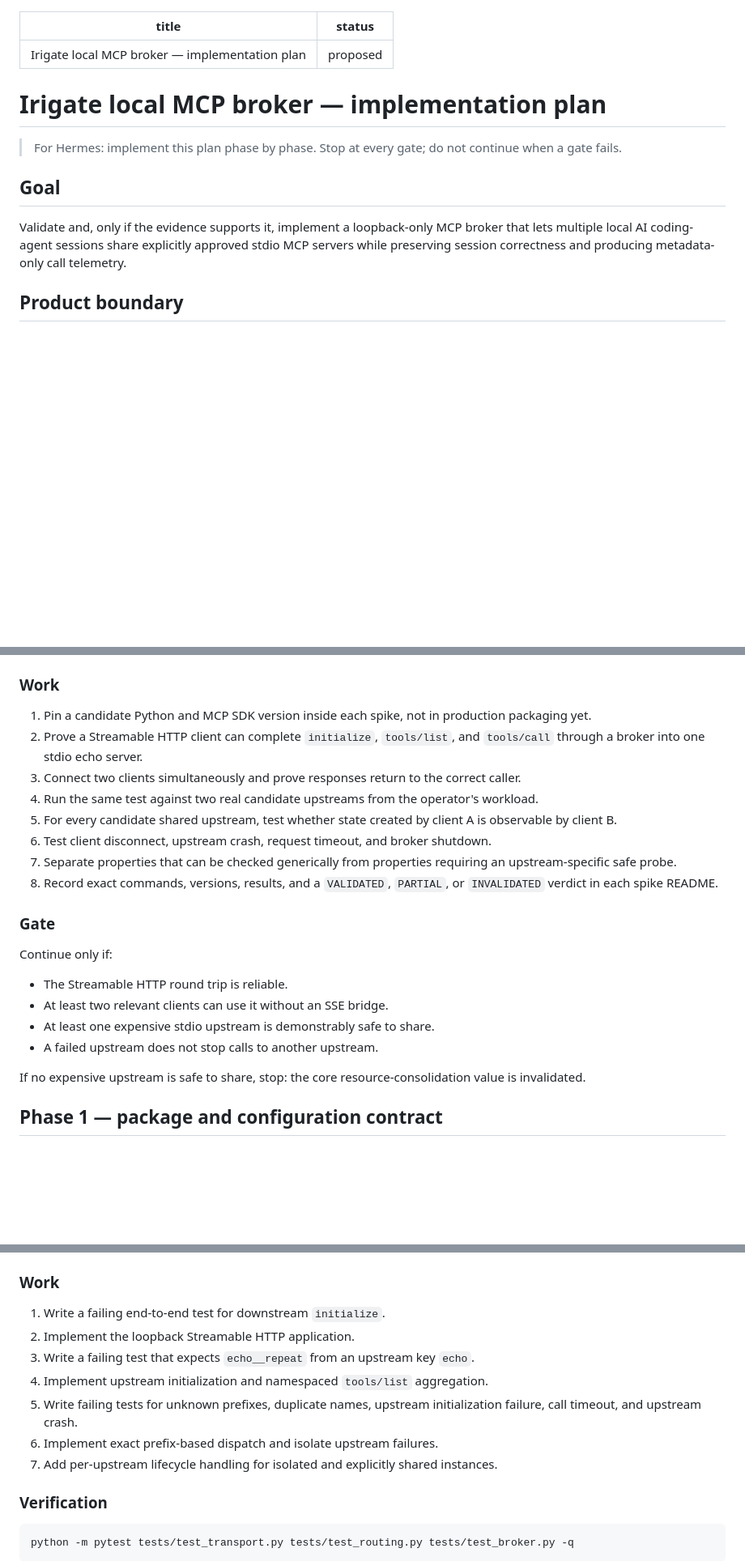
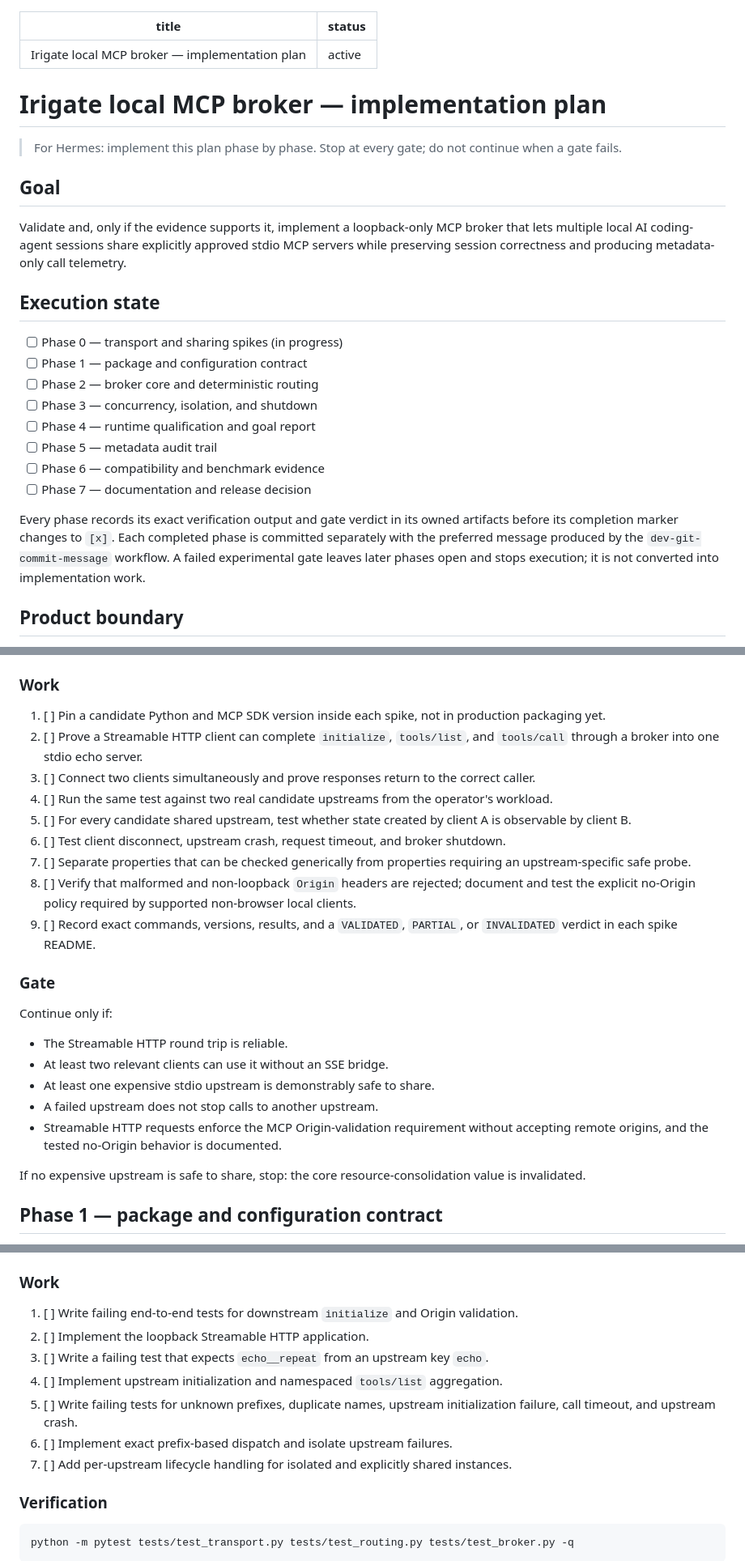
Before and after one commit to irigate/irigate-mcp-proxy, a Markdown page: IMPLEMENTATION-PLAN.md, 3 parts joined by grey strips. Shown at 81% size. GitHub-like rendering; blank space fills up the shorter version.

```diff
--- a/IMPLEMENTATION-PLAN.md
+++ b/IMPLEMENTATION-PLAN.md
@@ -1,6 +1,6 @@
 ---
 title: Irigate local MCP broker — implementation plan
-status: proposed
+status: active
 ---
 
 # Irigate local MCP broker — implementation plan
@@ -10,6 +10,19 @@ status: proposed
 ## Goal
 
 Validate and, only if the evidence supports it, implement a loopback-only MCP broker that lets multiple local AI coding-agent sessions share explicitly approved stdio MCP servers while preserving session correctness and producing metadata-only call telemetry.
+
+## Execution state
+
+- [ ] Phase 0 — transport and sharing spikes (in progress)
+- [ ] Phase 1 — package and configuration contract
+- [ ] Phase 2 — broker core and deterministic routing
+- [ ] Phase 3 — concurrency, isolation, and shutdown
+- [ ] Phase 4 — runtime qualification and goal report
+- [ ] Phase 5 — metadata audit trail
+- [ ] Phase 6 — compatibility and benchmark evidence
+- [ ] Phase 7 — documentation and release decision
+
+Every phase records its exact verification output and gate verdict in its owned artifacts before its completion marker changes to `[x]`. Each completed phase is committed separately with the preferred message produced by the `dev-git-commit-message` workflow. A failed experimental gate leaves later phases open and stops execution; it is not converted into implementation work.
 
 ## Product boundary
 
@@ -145,14 +158,15 @@ Kill the project early if the MCP transport or process-sharing assumptions do no
 
 ### Work
 
-1. Pin a candidate Python and MCP SDK version inside each spike, not in production packaging yet.
-2. Prove a Streamable HTTP client can complete `initialize`, `tools/list`, and `tools/call` through a broker into one stdio echo server.
-3. Connect two clients simultaneously and prove responses return to the correct caller.
-4. Run the same test against two real candidate upstreams from the operator's workload.
-5. For every candidate shared upstream, test whether state created by client A is observable by client B.
-6. Test client disconnect, upstream crash, request timeout, and broker shutdown.
-7. Separate properties that can be checked generically from properties requiring an upstream-specific safe probe.
-8. Record exact commands, versions, results, and a `VALIDATED`, `PARTIAL`, or `INVALIDATED` verdict in each spike README.
+1. [ ] Pin a candidate Python and MCP SDK version inside each spike, not in production packaging yet.
+2. [ ] Prove a Streamable HTTP client can complete `initialize`, `tools/list`, and `tools/call` through a broker into one stdio echo server.
+3. [ ] Connect two clients simultaneously and prove responses return to the correct caller.
+4. [ ] Run the same test against two real candidate upstreams from the operator's workload.
+5. [ ] For every candidate shared upstream, test whether state created by client A is observable by client B.
+6. [ ] Test client disconnect, upstream crash, request timeout, and broker shutdown.
+7. [ ] Separate properties that can be checked generically from properties requiring an upstream-specific safe probe.
+8. [ ] Verify that malformed and non-loopback `Origin` headers are rejected; document and test the explicit no-Origin policy required by supported non-browser local clients.
+9. [ ] Record exact commands, versions, results, and a `VALIDATED`, `PARTIAL`, or `INVALIDATED` verdict in each spike README.
 
 ### Gate
 
@@ -162,6 +176,7 @@ Continue only if:
 - At least two relevant clients can use it without an SSE bridge.
 - At least one expensive stdio upstream is demonstrably safe to share.
 - A failed upstream does not stop calls to another upstream.
+- Streamable HTTP requests enforce the MCP Origin-validation requirement without accepting remote origins, and the tested no-Origin behavior is documented.
 
 If no expensive upstream is safe to share, stop: the core resource-consolidation value is invalidated.
 
@@ -210,13 +225,13 @@ Proxy MCP tools without ambiguous routing or implicit process sharing.
 
 ### Work
 
-1. Write a failing end-to-end test for downstream `initialize`.
-2. Implement the loopback Streamable HTTP application.
-3. Write a failing test that expects `echo__repeat` from an upstream key `echo`.
-4. Implement upstream initialization and namespaced `tools/list` aggregation.
-5. Write failing tests for unknown prefixes, duplicate names, upstream initialization failure, call timeout, and upstream crash.
-6. Implement exact prefix-based dispatch and isolate upstream failures.
-7. Add per-upstream lifecycle handling for isolated and explicitly shared instances.
+1. [ ] Write failing end-to-end tests for downstream `initialize` and Origin validation.
+2. [ ] Implement the loopback Streamable HTTP application.
+3. [ ] Write a failing test that expects `echo__repeat` from an upstream key `echo`.
+4. [ ] Implement upstream initialization and namespaced `tools/list` aggregation.
+5. [ ] Write failing tests for unknown prefixes, duplicate names, upstream initialization failure, call timeout, and upstream crash.
+6. [ ] Implement exact prefix-based dispatch and isolate upstream failures.
+7. [ ] Add per-upstream lifecycle handling for isolated and explicitly shared instances.
 
 ### Verification
 
```
Also changed, not shown: other parts of IMPLEMENTATION-PLAN.md (+37 -36 lines), AGENTS.md (+1 -0 lines).
